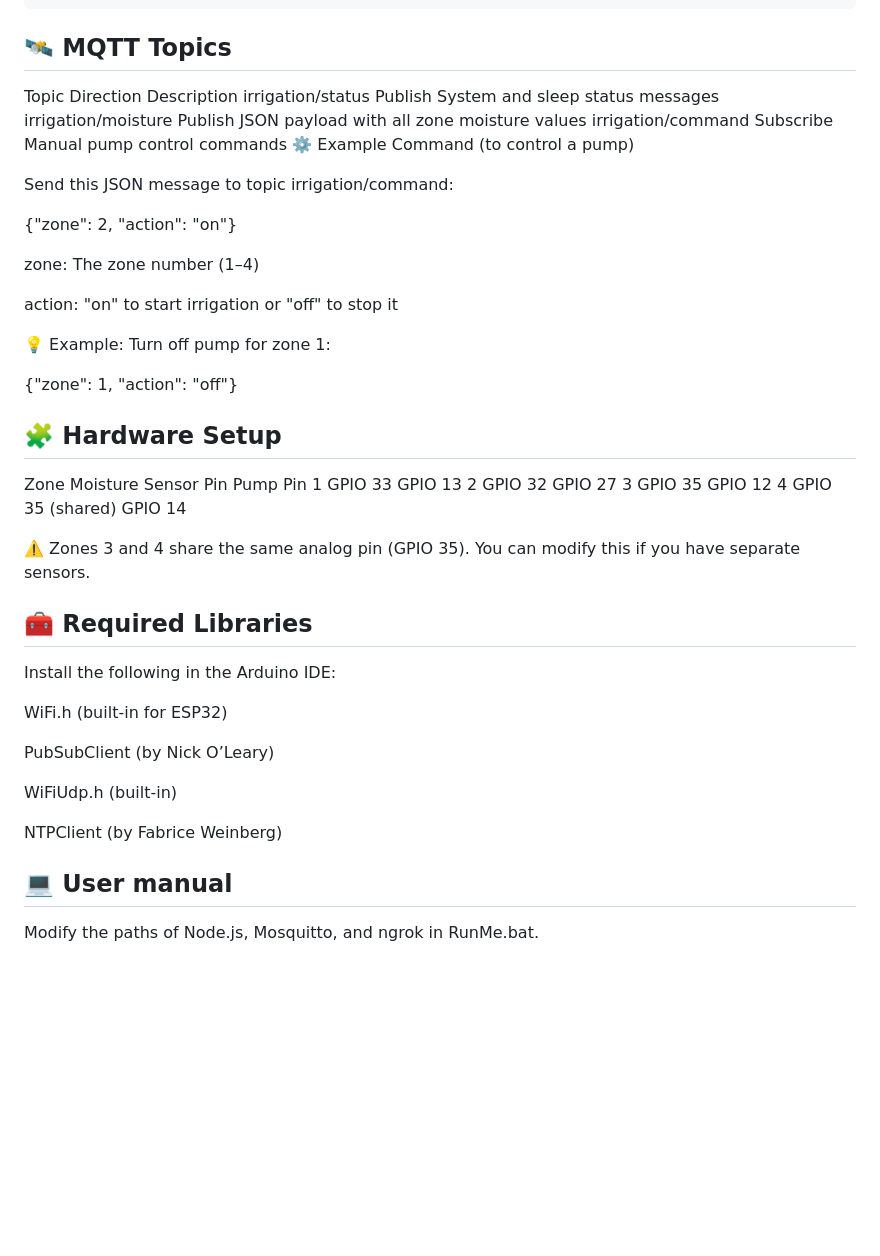
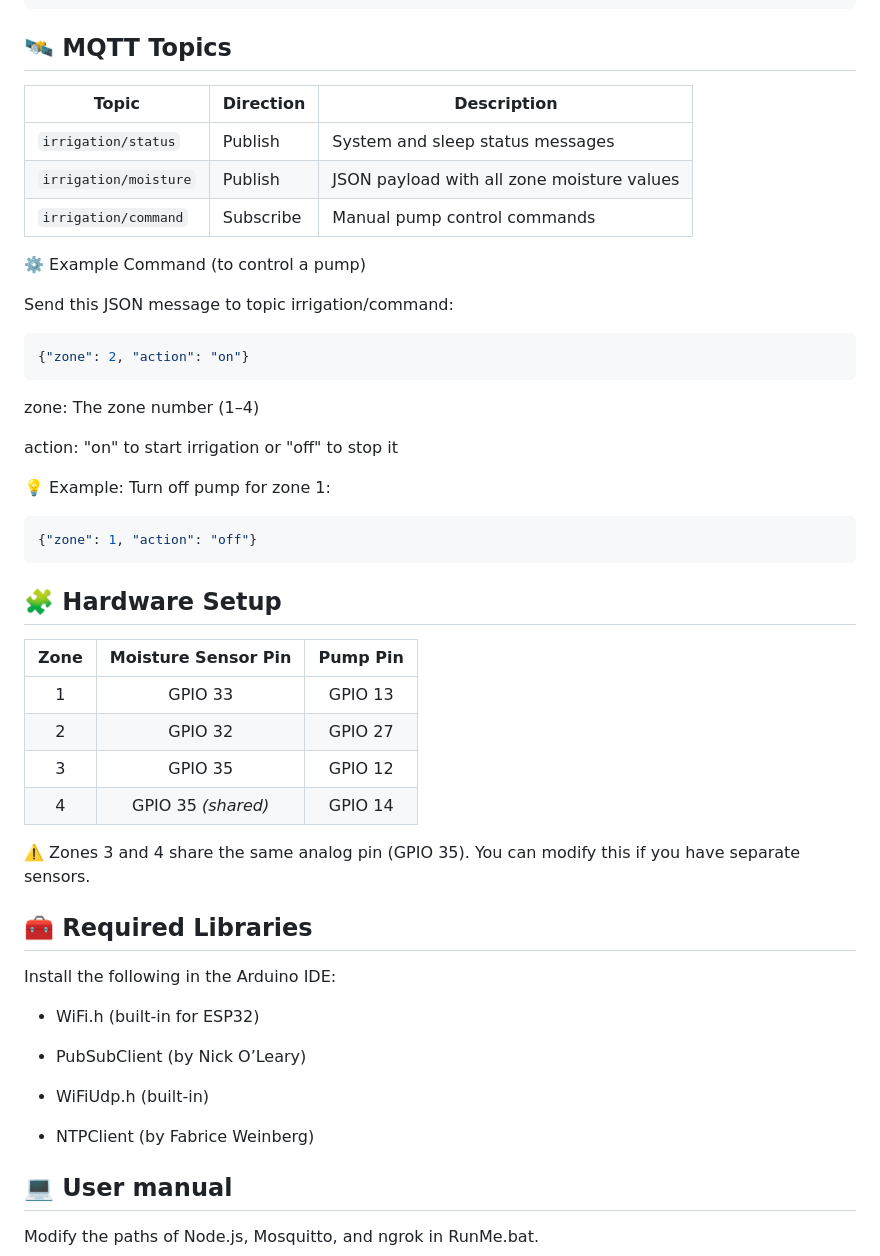
Before and after one commit to AladdinGh/Automatic_4_zones_watering_system, a Markdown page: README.md, the part around one of its changes. Rendered like a GitHub page; blank space fills up the shorter version.

````diff
--- a/README.md
+++ b/README.md
@@ -46,16 +46,19 @@ const int mqttPort = 1883;
 ```
 
 ## 🛰️ MQTT Topics
-Topic	Direction	Description
-irrigation/status	Publish	System and sleep status messages
-irrigation/moisture	Publish	JSON payload with all zone moisture values
-irrigation/command	Subscribe	Manual pump control commands
+| Topic                 | Direction | Description                                |
+| --------------------- | --------- | ------------------------------------------ |
+| `irrigation/status`   | Publish   | System and sleep status messages           |
+| `irrigation/moisture` | Publish   | JSON payload with all zone moisture values |
+| `irrigation/command`  | Subscribe | Manual pump control commands               |
+
+
 ⚙️ Example Command (to control a pump)
 
 Send this JSON message to topic irrigation/command:
-
+```Json
 {"zone": 2, "action": "on"}
-
+```
 
 zone: The zone number (1–4)
 
@@ -63,15 +66,17 @@ action: "on" to start irrigation or "off" to stop it
 
 💡 Example:
 Turn off pump for zone 1:
+```Json
+{"zone": 1, "action": "off"}
+```
+## 🧩 Hardware Setup
+| Zone | Moisture Sensor Pin | Pump Pin |
+| :--: | :-----------------: | :------: |
+|   1  |       GPIO 33       |  GPIO 13 |
+|   2  |       GPIO 32       |  GPIO 27 |
+|   3  |       GPIO 35       |  GPIO 12 |
+|   4  |  GPIO 35 *(shared)* |  GPIO 14 |
 
-{"zone": 1, "action": "off"}
-
-## 🧩 Hardware Setup
-Zone	Moisture Sensor Pin	Pump Pin
-1	GPIO 33	GPIO 13
-2	GPIO 32	GPIO 27
-3	GPIO 35	GPIO 12
-4	GPIO 35 (shared)	GPIO 14
 
 ⚠️ Zones 3 and 4 share the same analog pin (GPIO 35).
 You can modify this if you have separate sensors.
@@ -80,13 +85,13 @@ You can modify this if you have separate sensors.
 
 Install the following in the Arduino IDE:
 
-WiFi.h (built-in for ESP32)
+- WiFi.h (built-in for ESP32)
 
-PubSubClient (by Nick O’Leary)
+- PubSubClient (by Nick O’Leary)
 
-WiFiUdp.h (built-in)
+- WiFiUdp.h (built-in)
 
-NTPClient (by Fabrice Weinberg)
+- NTPClient (by Fabrice Weinberg)
 
 ## 💻 User manual
 
````
Also changed, not shown: other parts of README.md (+34 -29 lines).
